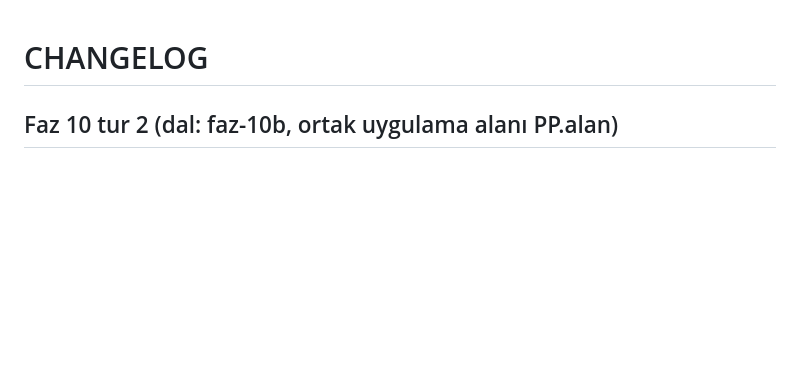
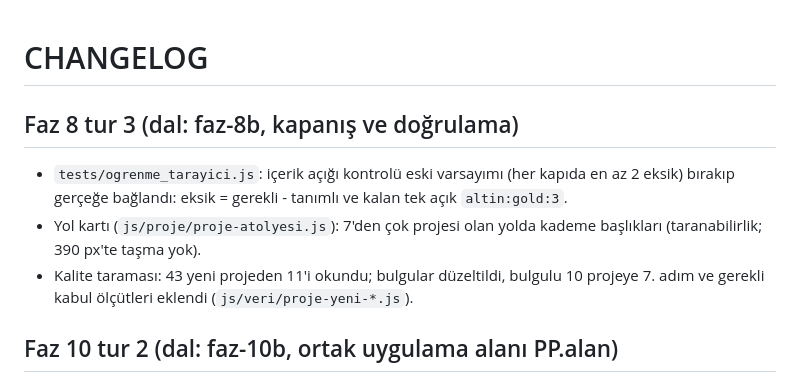
Before and after one commit to yusufydegirmenci/proofpath, a Markdown page: CHANGELOG.md, the part around the change. GitHub-like rendering; blank space fills up the shorter version.

Commit message:
docs: Faz 8 tur 3 CHANGELOG ve TESTING
Co-Authored-By: Claude Sonnet 5.5 <noreply@anthropic.com>
Claude-Session: https://claude.ai/code/session_01N29VVrLWc2Rp6DfHQ4YJUL

```diff
--- a/CHANGELOG.md
+++ b/CHANGELOG.md
@@ -1,4 +1,9 @@
 # CHANGELOG
+
+## Faz 8 tur 3 (dal: faz-8b, kapanış ve doğrulama)
+- `tests/ogrenme_tarayici.js`: içerik açığı kontrolü eski varsayımı (her kapıda en az 2 eksik) bırakıp gerçeğe bağlandı: eksik = gerekli - tanımlı ve kalan tek açık `altin:gold:3`.
+- Yol kartı (`js/proje/proje-atolyesi.js`): 7'den çok projesi olan yolda kademe başlıkları (taranabilirlik; 390 px'te taşma yok).
+- Kalite taraması: 43 yeni projeden 11'i okundu; bulgular düzeltildi, bulgulu 10 projeye 7. adım ve gerekli kabul ölçütleri eklendi (`js/veri/proje-yeni-*.js`).
 
 ## Faz 10 tur 2 (dal: faz-10b, ortak uygulama alanı PP.alan)
 - `PP.alan` (`js/ders/alan.js`): tek API (ders kimliği, tür, başlangıç kodu, kontrol fonksiyonu, sıfırla, ipucu, kanıt kaydı). Türler: `sql` (sql.js 1.10.3, SQLite/WASM), `python` (Pyodide 0.26.4), `js` (izole Web Worker), `sim` (kod çalışmaz, "simülasyon" etiketli kural kontrolü). Etiket dürüst: çalışan "gerçek çalışır", sim "simülasyon"; çalıştırma kullanılamazsa etiket "simülasyon · gerçek çalıştırma şu an kullanılamıyor" olur.
```
Also changed, not shown: TESTING.md (+2 -0 lines).
